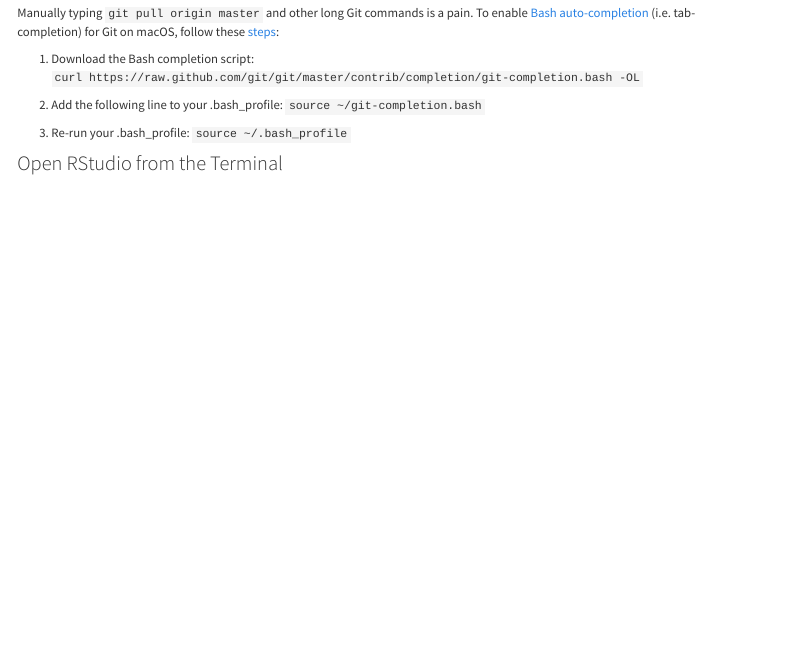
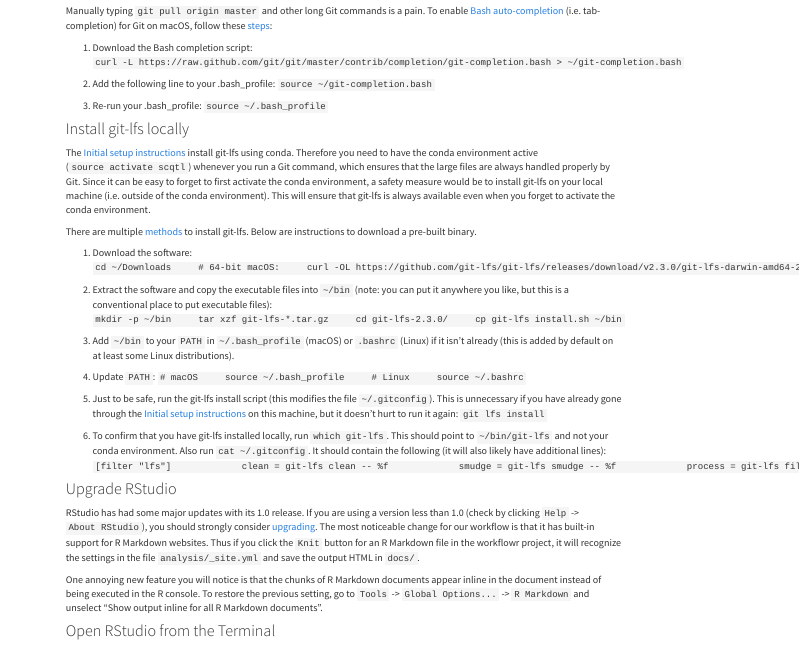
Before and after one commit to jdblischak/singlecell-qtl, an R Markdown document (analysis/contributing.Rmd): the page in a window 1100 px wide, from 3950 px down before the commit and from 3110 px down after it, so that both start at the same text. Rendered offline with R 4.5, knitr and Pandoc, with nearby package versions; some code elsewhere in the file could not run offline; menus at the side of the page are left out.

Commit message:
Add instructions for locally installing git-lfs and upgrading RStudio.
Also fix error for downloading git-completion.bash.

````diff
--- a/analysis/contributing.Rmd
+++ b/analysis/contributing.Rmd
@@ -264,7 +264,7 @@
 
 1. Download the Bash completion script:
     ```
-    curl https://raw.github.com/git/git/master/contrib/completion/git-completion.bash -OL
+    curl -L https://raw.github.com/git/git/master/contrib/completion/git-completion.bash > ~/git-completion.bash
     ```
 
 1. Add the following line to your .bash_profile:
@@ -276,6 +276,83 @@
     ```
     source ~/.bash_profile
     ```
+
+### Install git-lfs locally
+
+The [Initial setup instructions](#initial-setup) install git-lfs using conda.
+Therefore you need to have the conda environment active (`source activate
+scqtl`) whenever you run a Git command, which ensures that the large files are
+always handled properly by Git. Since it can be easy to forget to first activate
+the conda environment, a safety measure would be to install git-lfs on your
+local machine (i.e. outside of the conda environment). This will ensure that
+git-lfs is always available even when you forget to activate the conda
+environment.
+
+There are multiple [methods][git-lfs-install] to install git-lfs. Below are
+instructions to download a pre-built binary.
+
+1. Download the software:
+    ```
+    cd ~/Downloads
+    # 64-bit macOS:
+    curl -OL https://github.com/git-lfs/git-lfs/releases/download/v2.3.0/git-lfs-darwin-amd64-2.3.0.tar.gz
+    # 64-bit Linux:
+    curl -OL https://github.com/git-lfs/git-lfs/releases/download/v2.3.0/git-lfs-linux-amd64-2.3.0.tar.gz
+    ```
+
+1. Extract the software and copy the executable files into `~/bin` (note: you
+can put it anywhere you like, but this is a conventional place to put executable
+files):
+    ```
+    mkdir -p ~/bin
+    tar xzf git-lfs-*.tar.gz
+    cd git-lfs-2.3.0/
+    cp git-lfs install.sh ~/bin
+    ```
+
+1. Add `~/bin` to your `PATH` in `~/.bash_profile` (macOS) or `.bashrc` (Linux)
+if it isn't already (this is added by default on at least some Linux
+distributions).
+
+1. Update `PATH`:
+    ```
+    # macOS
+    source ~/.bash_profile
+    # Linux
+    source ~/.bashrc
+    ```
+
+1. Just to be safe, run the git-lfs install script (this modifies the file
+`~/.gitconfig`). This is unnecessary if you have already gone through the
+[Initial setup instructions](#initial-setup) on this machine, but it doesn't
+hurt to run it again:
+    ```
+    git lfs install
+    ```
+
+1. To confirm that you have git-lfs installed locally, run `which git-lfs`. This should point to `~/bin/git-lfs` and not your conda environment. Also run `cat ~/.gitconfig`. It should contain the following (it will also likely have additional lines):
+    ```
+    [filter "lfs"]
+	        clean = git-lfs clean -- %f
+	        smudge = git-lfs smudge -- %f
+	        process = git-lfs filter-process
+	        required = true
+    ```
+
+### Upgrade RStudio
+
+RStudio has had some major updates with its 1.0 release. If you are using a
+version less than 1.0 (check by clicking `Help` -> `About RStudio`), you should
+strongly consider [upgrading][rstudio-download]. The most noticeable change for
+our workflow is that it has built-in support for R Markdown websites. Thus if
+you click the `Knit` button for an R Markdown file in the workflowr project, it
+will recognize the settings in the file `analysis/_site.yml` and save the output
+HTML in `docs/`.
+
+One annoying new feature you will notice is that the chunks of R Markdown
+documents appear inline in the document instead of being executed in the R
+console. To restore the previous setting, go to `Tools` -> `Global Options...`
+-> `R Markdown` and unselect "Show output inline for all R Markdown documents".
 
 ### Open RStudio from the Terminal
 
````
Also changed, not shown: analysis/contributing.Rmd (2 more changed lines).
